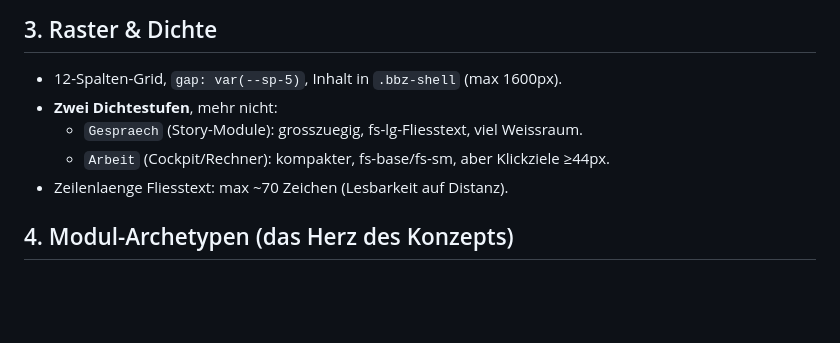
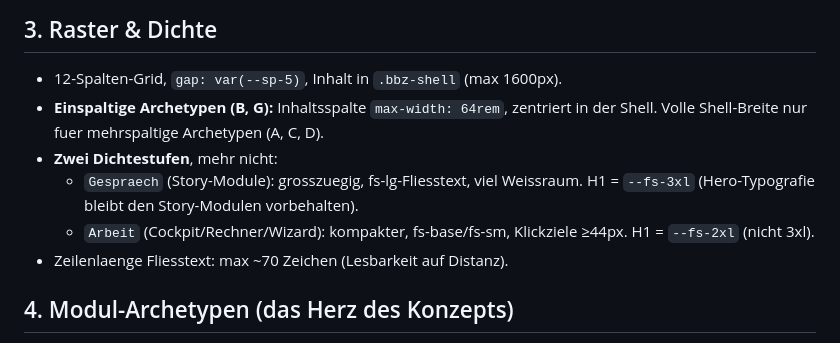
Before and after one commit to markusbaechler/bbz360, a Markdown page: LAYOUT-KONZEPT-V2.md, the part around the change. Drawn GitHub-style; blank space fills up the shorter version.

Commit message:
docs(layout): §3 — einspaltige Archetypen max-width 64rem; Arbeit-H1 = --fs-2xl
- B/G: zentrierte Inhaltsspalte 64rem; volle Shell-Breite nur A/C/D
- Dichtestufe Arbeit: H1 --fs-2xl; --fs-3xl bleibt Story-Modulen

Co-Authored-By: Claude Opus 4.8 (1M context) <noreply@anthropic.com>

```diff
--- a/LAYOUT-KONZEPT-V2.md
+++ b/LAYOUT-KONZEPT-V2.md
@@ -46,9 +46,13 @@ drei Gesetze, an denen JEDES Modul-Layout gemessen wird:
 ## 3. Raster & Dichte
 
 - 12-Spalten-Grid, `gap: var(--sp-5)`, Inhalt in `.bbz-shell` (max 1600px).
+- **Einspaltige Archetypen (B, G):** Inhaltsspalte `max-width: 64rem`, zentriert
+  in der Shell. Volle Shell-Breite nur fuer mehrspaltige Archetypen (A, C, D).
 - **Zwei Dichtestufen**, mehr nicht:
   - `Gespraech` (Story-Module): grosszuegig, fs-lg-Fliesstext, viel Weissraum.
-  - `Arbeit` (Cockpit/Rechner): kompakter, fs-base/fs-sm, aber Klickziele ≥44px.
+    H1 = `--fs-3xl` (Hero-Typografie bleibt den Story-Modulen vorbehalten).
+  - `Arbeit` (Cockpit/Rechner/Wizard): kompakter, fs-base/fs-sm, Klickziele ≥44px.
+    H1 = `--fs-2xl` (nicht 3xl).
 - Zeilenlaenge Fliesstext: max ~70 Zeichen (Lesbarkeit auf Distanz).
 
 ## 4. Modul-Archetypen (das Herz des Konzepts)
```
